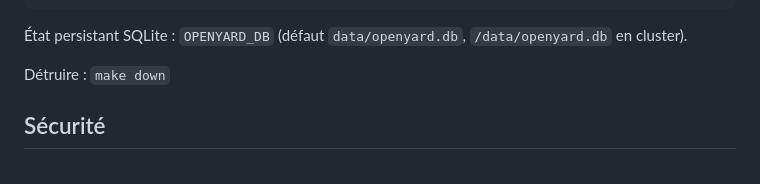
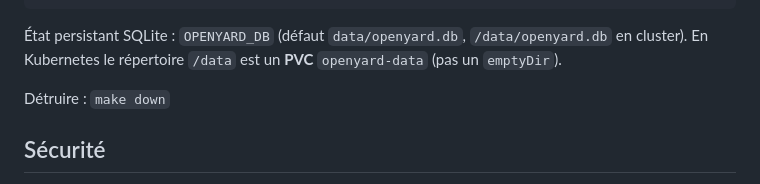
Before and after one commit to Curtis736/openyard, a Markdown page: README.md, the part around the change. GitHub-like rendering.

Commit message:
docs: explain PVC under Kubernetes section

````diff
--- a/README.md
+++ b/README.md
@@ -176,6 +176,7 @@ make e2e
 ```
 
 État persistant SQLite : `OPENYARD_DB` (défaut `data/openyard.db`, `/data/openyard.db` en cluster).
+En Kubernetes le répertoire `/data` est un **PVC** `openyard-data` (pas un `emptyDir`).
 
 Détruire : `make down`
 
````
